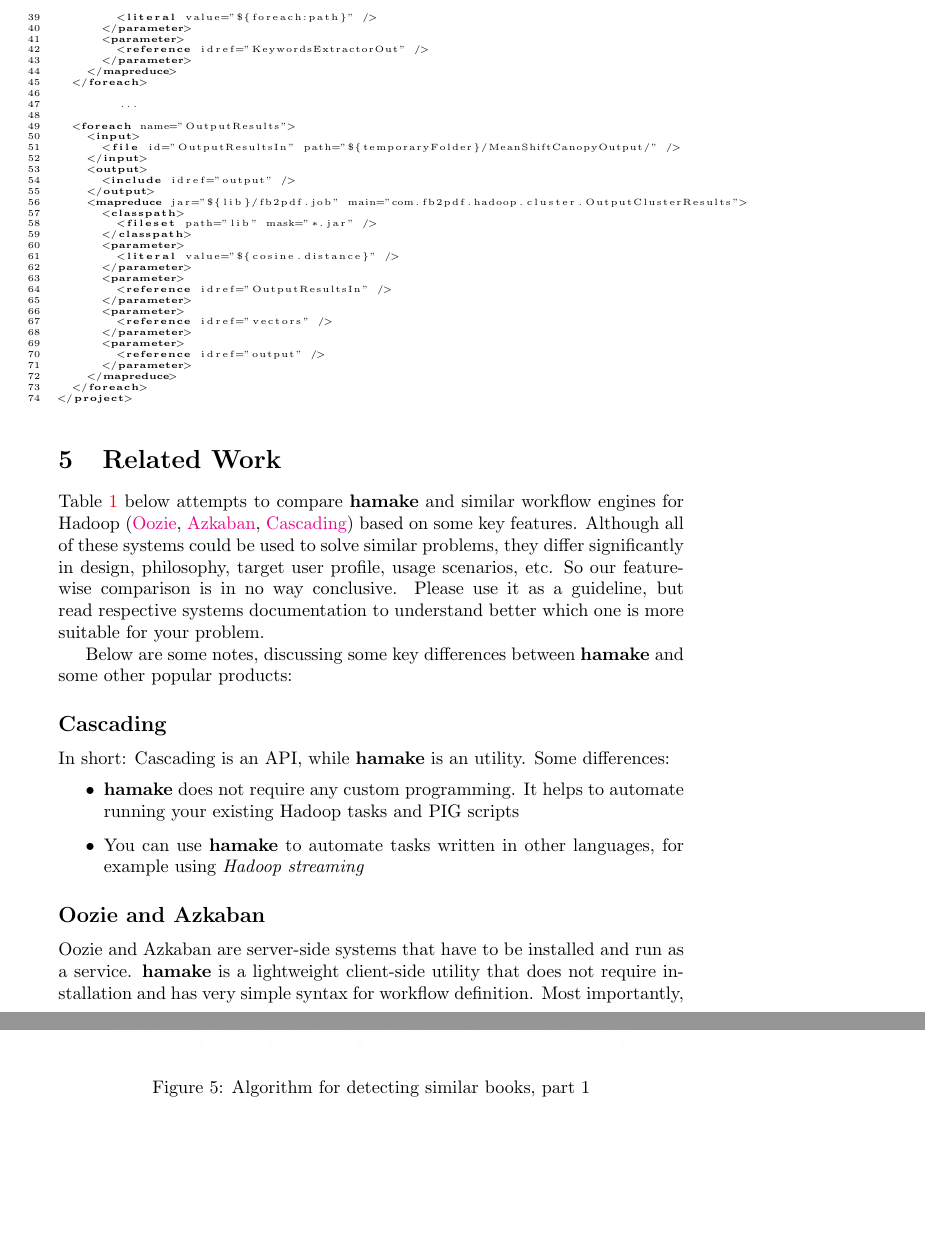
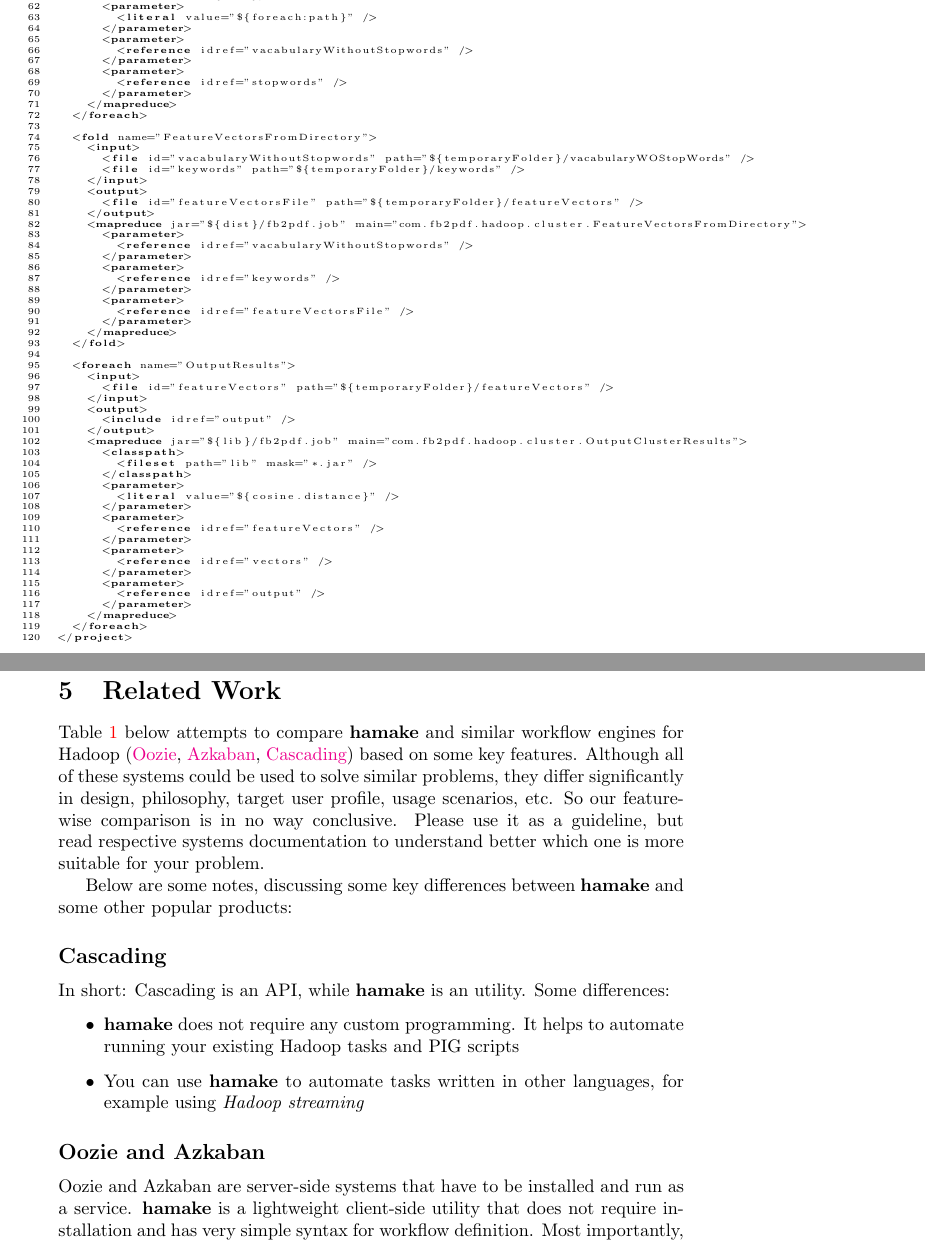
Before and after one commit to codeminders/hamake, a LaTeX paper (doc/whitepaper/hamake.tex): two parts of pages 8 and 9 of 13 before the commit and two parts of pages 8 and 10 of 12 after it, joined at a grey line, cut at the place of the change, the shorter picture padded with empty space. Compiled offline with pdfLaTeX.

Commit message:
Hamake whitepaper: changes in example DAG and XML

```diff
--- a/doc/whitepaper/hamake.tex
+++ b/doc/whitepaper/hamake.tex
@@ -297,4 +298,3 @@ As a result, you will get a file \textit{results.txt} with list of similar books
         <literal value="${foreach:path}" />
       </parameter>
       <parameter>
-        <reference idref="KeywordsExtractorOut" />
@@ -306,7 +319,40 @@ As a result, you will get a file \textit{results.txt} with list of similar books
+    <mapreduce jar="${dist}/fb2pdf.job" main="com.fb2pdf.hadoop.cluster.StopwordsExcluder">
+      <parameter>
+        <literal value="${foreach:path}" />
+      </parameter>
+      <parameter>
+        <reference idref="vacabularyWithoutStopwords" />
+      </parameter>
+      <parameter>
+        <reference idref="stopwords" />
+      </parameter>
+    </mapreduce>
+  </foreach>
+
+  <fold name="FeatureVectorsFromDirectory">
+    <input>
+      <file id="vacabularyWithoutStopwords" path="${temporaryFolder}/vacabularyWOStopWords" />
+      <file id="keywords" path="${temporaryFolder}/keywords" />
+    </input>
+    <output>
+      <file id="featureVectorsFile" path="${temporaryFolder}/featureVectors" />
+    </output>
+    <mapreduce jar="${dist}/fb2pdf.job" main="com.fb2pdf.hadoop.cluster.FeatureVectorsFromDirectory">
+      <parameter>
+        <reference idref="vacabularyWithoutStopwords" />
+      </parameter>
+      <parameter>
+        <reference idref="keywords" />
+      </parameter>
+      <parameter>
+        <reference idref="featureVectorsFile" />
+      </parameter>
+    </mapreduce>
+  </fold>
 
   <foreach name="OutputResults">
     <input>
-      <file id="OutputResultsIn" path="${temporaryFolder}/MeanShiftCanopyOutput/" />
+      <file id="featureVectors" path="${temporaryFolder}/featureVectors" />
     </input>
     <output>
       <include idref="output" />
@@ -319,7 +365,7 @@ As a result, you will get a file \textit{results.txt} with list of similar books
         <literal value="${cosine.distance}" />
       </parameter>
       <parameter>
-        <reference idref="OutputResultsIn" />
+        <reference idref="featureVectors" />
       </parameter>
       <parameter>
         <reference idref="vectors" />
@@ -331,8 +377,3 @@ As a result, you will get a file \textit{results.txt} with list of similar books
   </foreach>
 </project>
 \end{lstlisting}
-
-\begin{figure}[htp]
-\centering
-\includegraphics[width=10cm]{SimilarityAlgPart1.png}
-\caption{Algorithm for detecting similar books, part 1}
```
Also changed, not shown: doc/whitepaper/SimilarityAlgDAG.png, doc/whitepaper/hamake.tex (37 more changed lines), 1 other file.
